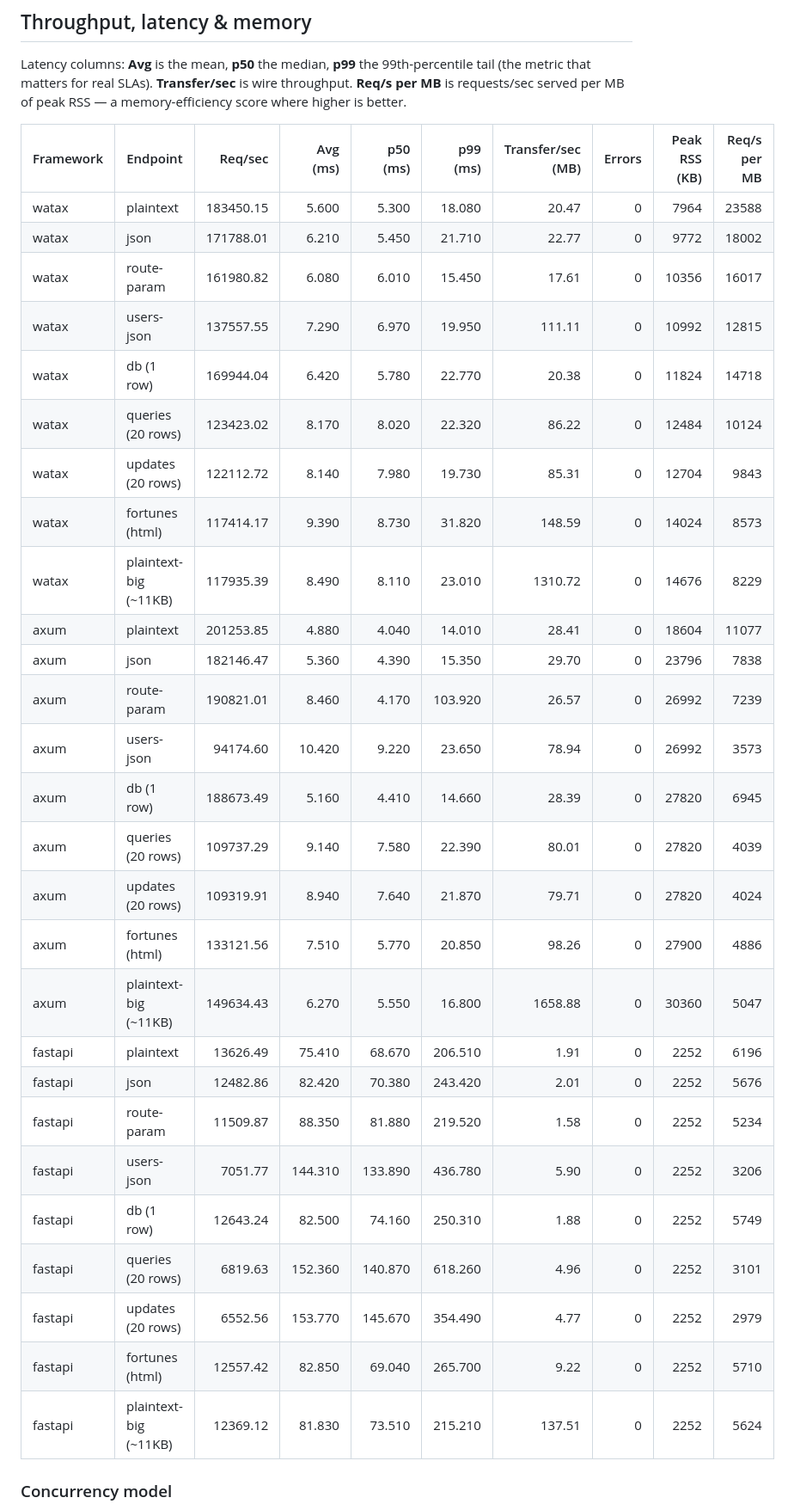
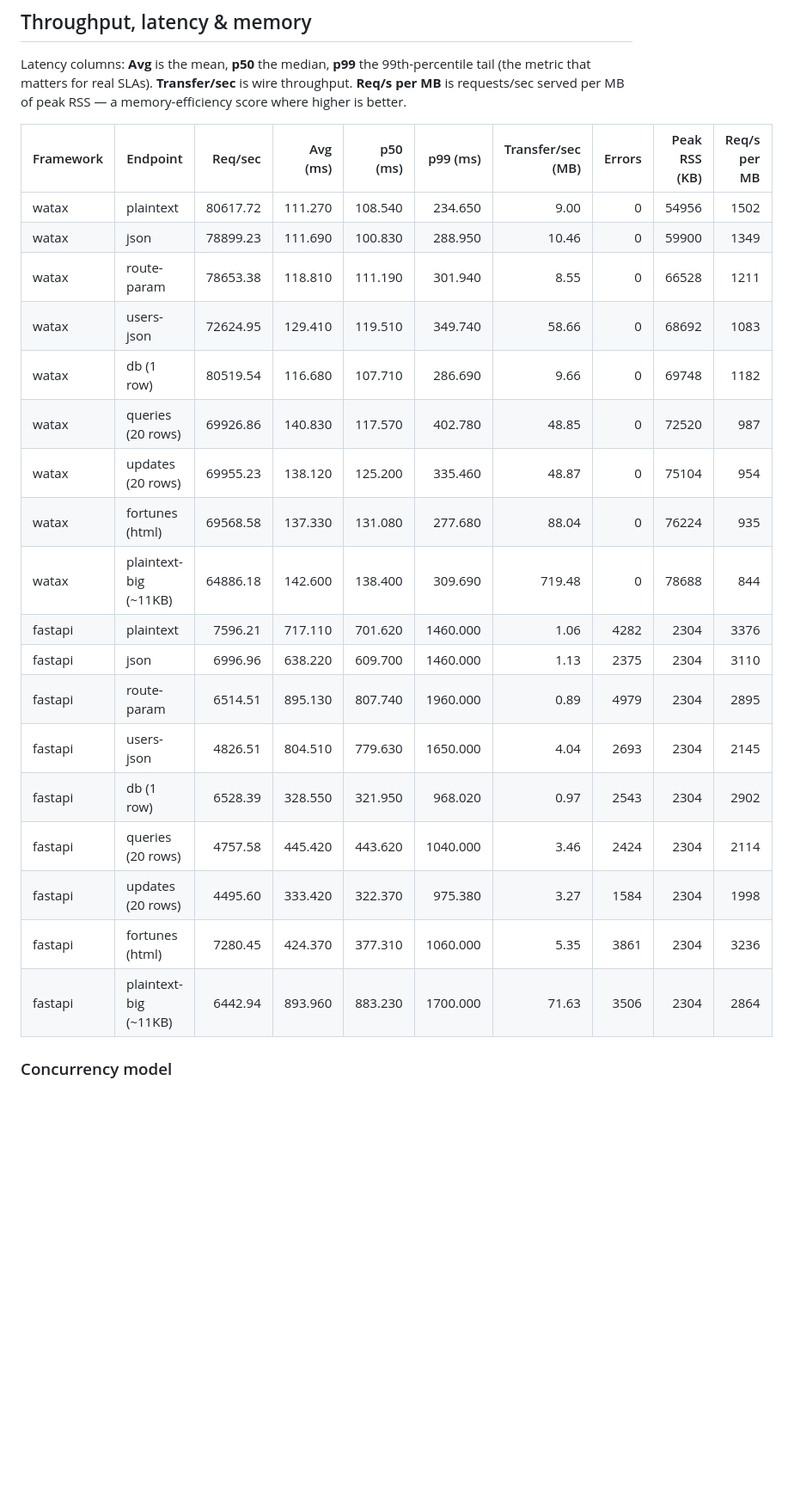
Before and after one commit to Yusee-Programmer/watax, a Markdown page: benchmarks/results.md, the part around one of its changes. Shown at 86% size. Drawn GitHub-style; blank space fills up the shorter version.

Commit message:
ci: update watax benchmark results [skip ci]

```diff
--- a/benchmarks/results.md
+++ b/benchmarks/results.md
@@ -19,33 +19,24 @@ RSS — a memory-efficiency score where higher is better.
 
 | Framework | Endpoint | Req/sec | Avg (ms) | p50 (ms) | p99 (ms) | Transfer/sec (MB) | Errors | Peak RSS (KB) | Req/s per MB |
 |-----------|----------|--------:|---------:|---------:|---------:|------------------:|-------:|--------------:|-------------:|
-| watax | plaintext | 183450.15 | 5.600 | 5.300 | 18.080 | 20.47 | 0 | 7964 | 23588 |
-| watax | json | 171788.01 | 6.210 | 5.450 | 21.710 | 22.77 | 0 | 9772 | 18002 |
-| watax | route-param | 161980.82 | 6.080 | 6.010 | 15.450 | 17.61 | 0 | 10356 | 16017 |
-| watax | users-json | 137557.55 | 7.290 | 6.970 | 19.950 | 111.11 | 0 | 10992 | 12815 |
-| watax | db (1 row) | 169944.04 | 6.420 | 5.780 | 22.770 | 20.38 | 0 | 11824 | 14718 |
-| watax | queries (20 rows) | 123423.02 | 8.170 | 8.020 | 22.320 | 86.22 | 0 | 12484 | 10124 |
-| watax | updates (20 rows) | 122112.72 | 8.140 | 7.980 | 19.730 | 85.31 | 0 | 12704 | 9843 |
-| watax | fortunes (html) | 117414.17 | 9.390 | 8.730 | 31.820 | 148.59 | 0 | 14024 | 8573 |
-| watax | plaintext-big (~11KB) | 117935.39 | 8.490 | 8.110 | 23.010 | 1310.72 | 0 | 14676 | 8229 |
-| axum | plaintext | 201253.85 | 4.880 | 4.040 | 14.010 | 28.41 | 0 | 18604 | 11077 |
-| axum | json | 182146.47 | 5.360 | 4.390 | 15.350 | 29.70 | 0 | 23796 | 7838 |
-| axum | route-param | 190821.01 | 8.460 | 4.170 | 103.920 | 26.57 | 0 | 26992 | 7239 |
-| axum | users-json | 94174.60 | 10.420 | 9.220 | 23.650 | 78.94 | 0 | 26992 | 3573 |
-| axum | db (1 row) | 188673.49 | 5.160 | 4.410 | 14.660 | 28.39 | 0 | 27820 | 6945 |
-| axum | queries (20 rows) | 109737.29 | 9.140 | 7.580 | 22.390 | 80.01 | 0 | 27820 | 4039 |
-| axum | updates (20 rows) | 109319.91 | 8.940 | 7.640 | 21.870 | 79.71 | 0 | 27820 | 4024 |
-| axum | fortunes (html) | 133121.56 | 7.510 | 5.770 | 20.850 | 98.26 | 0 | 27900 | 4886 |
-| axum | plaintext-big (~11KB) | 149634.43 | 6.270 | 5.550 | 16.800 | 1658.88 | 0 | 30360 | 5047 |
-| fastapi | plaintext | 13626.49 | 75.410 | 68.670 | 206.510 | 1.91 | 0 | 2252 | 6196 |
-| fastapi | json | 12482.86 | 82.420 | 70.380 | 243.420 | 2.01 | 0 | 2252 | 5676 |
-| fastapi | route-param | 11509.87 | 88.350 | 81.880 | 219.520 | 1.58 | 0 | 2252 | 5234 |
-| fastapi | users-json | 7051.77 | 144.310 | 133.890 | 436.780 | 5.90 | 0 | 2252 | 3206 |
-| fastapi | db (1 row) | 12643.24 | 82.500 | 74.160 | 250.310 | 1.88 | 0 | 2252 | 5749 |
-| fastapi | queries (20 rows) | 6819.63 | 152.360 | 140.870 | 618.260 | 4.96 | 0 | 2252 | 3101 |
-| fastapi | updates (20 rows) | 6552.56 | 153.770 | 145.670 | 354.490 | 4.77 | 0 | 2252 | 2979 |
-| fastapi | fortunes (html) | 12557.42 | 82.850 | 69.040 | 265.700 | 9.22 | 0 | 2252 | 5710 |
-| fastapi | plaintext-big (~11KB) | 12369.12 | 81.830 | 73.510 | 215.210 | 137.51 | 0 | 2252 | 5624 |
+| watax | plaintext | 80617.72 | 111.270 | 108.540 | 234.650 | 9.00 | 0 | 54956 | 1502 |
+| watax | json | 78899.23 | 111.690 | 100.830 | 288.950 | 10.46 | 0 | 59900 | 1349 |
+| watax | route-param | 78653.38 | 118.810 | 111.190 | 301.940 | 8.55 | 0 | 66528 | 1211 |
+| watax | users-json | 72624.95 | 129.410 | 119.510 | 349.740 | 58.66 | 0 | 68692 | 1083 |
+| watax | db (1 row) | 80519.54 | 116.680 | 107.710 | 286.690 | 9.66 | 0 | 69748 | 1182 |
+| watax | queries (20 rows) | 69926.86 | 140.830 | 117.570 | 402.780 | 48.85 | 0 | 72520 | 987 |
+| watax | updates (20 rows) | 69955.23 | 138.120 | 125.200 | 335.460 | 48.87 | 0 | 75104 | 954 |
+| watax | fortunes (html) | 69568.58 | 137.330 | 131.080 | 277.680 | 88.04 | 0 | 76224 | 935 |
+| watax | plaintext-big (~11KB) | 64886.18 | 142.600 | 138.400 | 309.690 | 719.48 | 0 | 78688 | 844 |
+| fastapi | plaintext | 7596.21 | 717.110 | 701.620 | 1460.000 | 1.06 | 4282 | 2304 | 3376 |
+| fastapi | json | 6996.96 | 638.220 | 609.700 | 1460.000 | 1.13 | 2375 | 2304 | 3110 |
+| fastapi | route-param | 6514.51 | 895.130 | 807.740 | 1960.000 | 0.89 | 4979 | 2304 | 2895 |
+| fastapi | users-json | 4826.51 | 804.510 | 779.630 | 1650.000 | 4.04 | 2693 | 2304 | 2145 |
+| fastapi | db (1 row) | 6528.39 | 328.550 | 321.950 | 968.020 | 0.97 | 2543 | 2304 | 2902 |
+| fastapi | queries (20 rows) | 4757.58 | 445.420 | 443.620 | 1040.000 | 3.46 | 2424 | 2304 | 2114 |
+| fastapi | updates (20 rows) | 4495.60 | 333.420 | 322.370 | 975.380 | 3.27 | 1584 | 2304 | 1998 |
+| fastapi | fortunes (html) | 7280.45 | 424.370 | 377.310 | 1060.000 | 5.35 | 3861 | 2304 | 3236 |
+| fastapi | plaintext-big (~11KB) | 6442.94 | 893.960 | 883.230 | 1700.000 | 71.63 | 3506 | 2304 | 2864 |
 
 ### Concurrency model
 
```
Also changed, not shown: other parts of benchmarks/results.md (+2 -2 lines).
